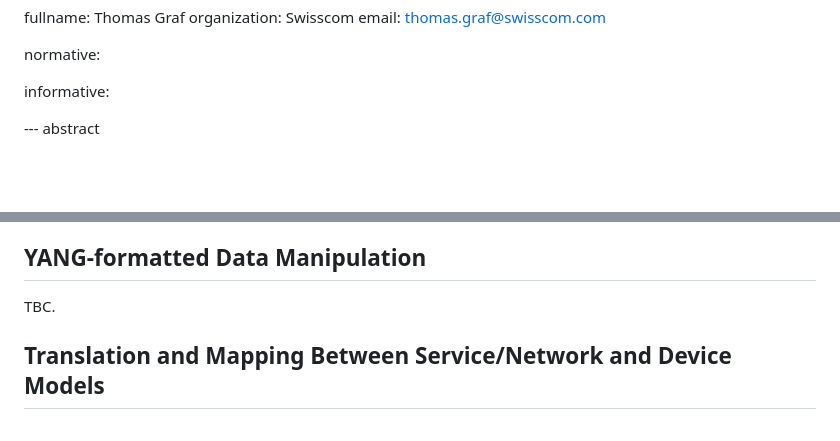
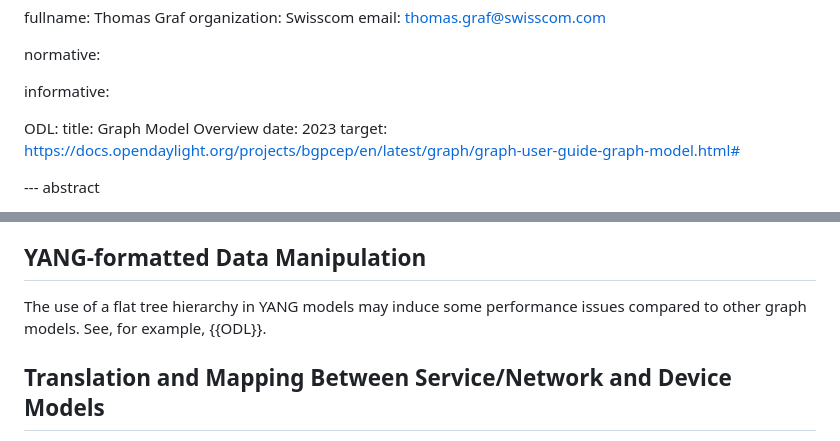
Before and after one commit to xiechf974/rfc3535-20years-later, a Markdown page: draft-boucadair-nmop-rfc3535-20years-later.md, 2 parts joined by grey strips. GitHub-like rendering; blank space fills up the shorter version.

Commit message:
issue with flat tree

```diff
--- a/draft-boucadair-nmop-rfc3535-20years-later.md
+++ b/draft-boucadair-nmop-rfc3535-20years-later.md
@@ -36,6 +36,11 @@ author:
 normative:
 
 informative:
+
+  ODL:
+    title: Graph Model Overview
+    date: 2023
+    target: https://docs.opendaylight.org/projects/bgpcep/en/latest/graph/graph-user-guide-graph-model.html#
 
 
 --- abstract
@@ -237,7 +242,7 @@ Another challenge is that the subscribed YANG data referenced with datastore-sub
 
 ## YANG-formatted Data Manipulation
 
-TBC.
+The use of a flat tree hierarchy in YANG models may induce some performance issues compared to other graph models. See, for example, {{ODL}}.
 
 ## Translation and Mapping Between Service/Network and Device Models
 
```
